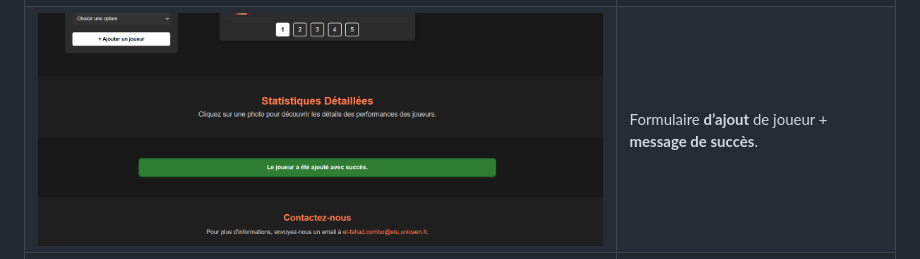
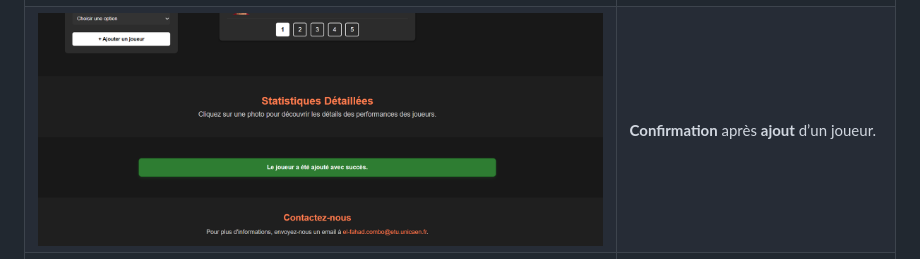
Before and after one commit to elfahad98/base-donnees-foot, a Markdown page: README.md, the part around the change. Drawn GitHub-style.

```diff
--- a/README.md
+++ b/README.md
@@ -45,7 +45,7 @@ base-donnees-foot/
 | Capture | Commentaire |
 |---|---|
 | ![Accueil — liste paginée](screenshots/accueil.png) | Accueil avec **table paginée** et **filtres** conservés. |
-| ![Ajout — succès](screenshots/ajout.png) | Formulaire **d’ajout** de joueur + **message de succès**. |
+| ![Ajout — succès](screenshots/ajout.png) | **Confirmation** après **ajout** d’un joueur.  |
 | ![Fiche détaillée](screenshots/details.png) | **Carte détaillée** (photo, drapeau, âge, taille, poids, équipe) + bouton **Supprimer**. |
 | ![Suppression — succès](screenshots/suppression.png) | **Confirmation** après **suppression** d’un joueur. |
 
```
